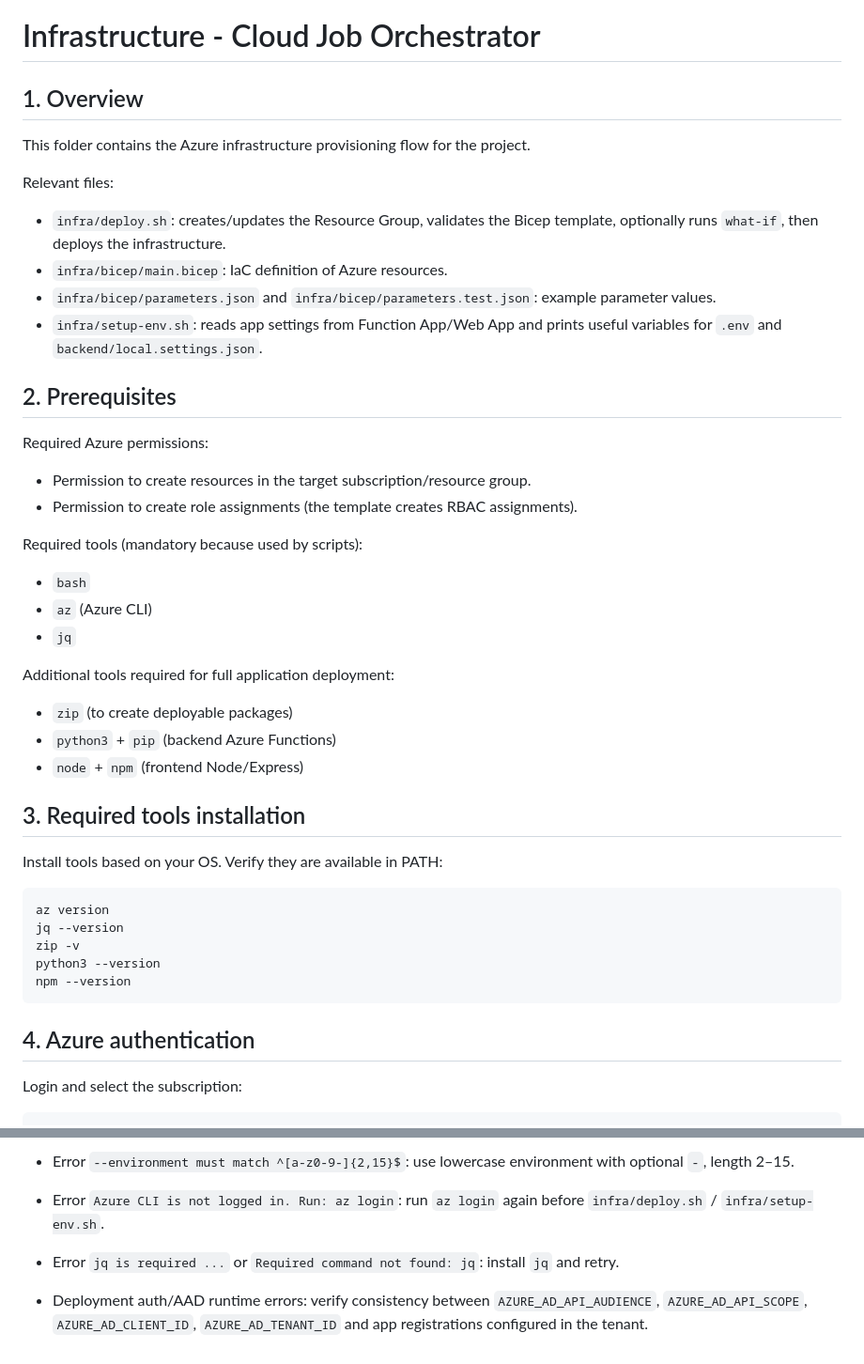
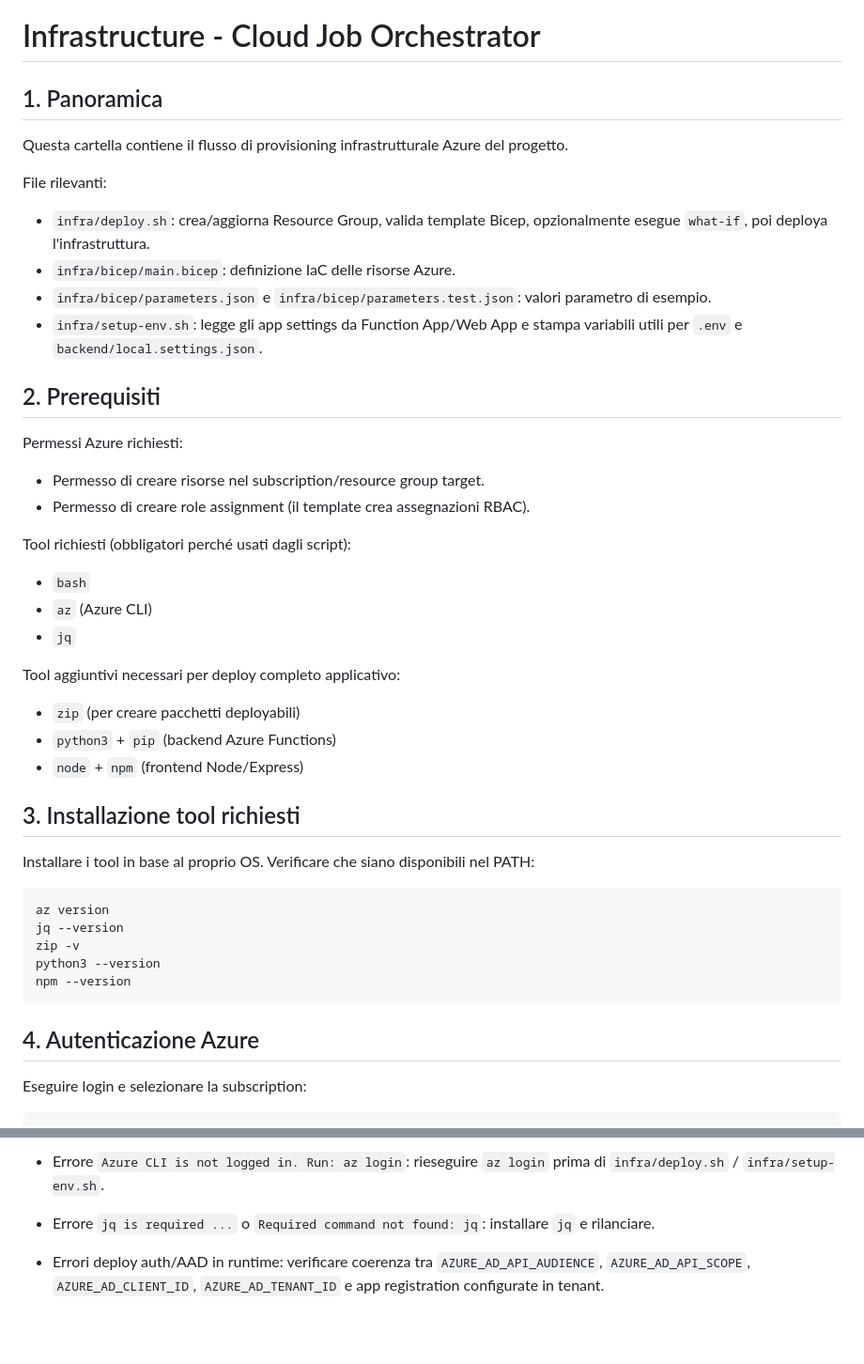
Before and after one commit to DomenicoAnzalone/cloud-job-orchestrator, a Markdown page: infra/README.md, 2 parts joined by grey strips. Shown at 94% size. Drawn GitHub-style; blank space fills up the shorter version.

````diff
--- a/infra/README.md
+++ b/infra/README.md
@@ -1,38 +1,31 @@
 # Infrastructure - Cloud Job Orchestrator
 
-## 1. Overview
+## 1. Panoramica
+Questa cartella contiene il flusso di provisioning infrastrutturale Azure del progetto.
 
-This folder contains the Azure infrastructure provisioning flow for the project.
+File rilevanti:
+- `infra/deploy.sh`: crea/aggiorna Resource Group, valida template Bicep, opzionalmente esegue `what-if`, poi deploya l'infrastruttura.
+- `infra/bicep/main.bicep`: definizione IaC delle risorse Azure.
+- `infra/bicep/parameters.json` e `infra/bicep/parameters.test.json`: valori parametro di esempio.
+- `infra/setup-env.sh`: legge gli app settings da Function App/Web App e stampa variabili utili per `.env` e `backend/local.settings.json`.
 
-Relevant files:
+## 2. Prerequisiti
+Permessi Azure richiesti:
+- Permesso di creare risorse nel subscription/resource group target.
+- Permesso di creare role assignment (il template crea assegnazioni RBAC).
 
-* `infra/deploy.sh`: creates/updates the Resource Group, validates the Bicep template, optionally runs `what-if`, then deploys the infrastructure.
-* `infra/bicep/main.bicep`: IaC definition of Azure resources.
-* `infra/bicep/parameters.json` and `infra/bicep/parameters.test.json`: example parameter values.
-* `infra/setup-env.sh`: reads app settings from Function App/Web App and prints useful variables for `.env` and `backend/local.settings.json`.
+Tool richiesti (obbligatori perché usati dagli script):
+- `bash`
+- `az` (Azure CLI)
+- `jq`
 
-## 2. Prerequisites
+Tool aggiuntivi necessari per deploy completo applicativo:
+- `zip` (per creare pacchetti deployabili)
+- `python3` + `pip` (backend Azure Functions)
+- `node` + `npm` (frontend Node/Express)
 
-Required Azure permissions:
-
-* Permission to create resources in the target subscription/resource group.
-* Permission to create role assignments (the template creates RBAC assignments).
-
-Required tools (mandatory because used by scripts):
-
-* `bash`
-* `az` (Azure CLI)
-* `jq`
-
-Additional tools required for full application deployment:
-
-* `zip` (to create deployable packages)
-* `python3` + `pip` (backend Azure Functions)
-* `node` + `npm` (frontend Node/Express)
-
-## 3. Required tools installation
-
-Install tools based on your OS. Verify they are available in PATH:
+## 3. Installazione tool richiesti
+Installare i tool in base al proprio OS. Verificare che siano disponibili nel PATH:
 
 ```bash
 az version
@@ -42,9 +35,8 @@ python3 --version
 npm --version
 ```
 
-## 4. Azure authentication
-
-Login and select the subscription:
+## 4. Autenticazione Azure
+Eseguire login e selezionare la subscription:
 
 ```bash
 az login
@@ -295,12 +267,9 @@ Only issues observable from code/scripts:
 
-* Error `--environment must match ^[a-z0-9-]{2,15}$`:
-  use lowercase environment with optional `-`, length 2–15.
+- Errore `Azure CLI is not logged in. Run: az login`:
+  rieseguire `az login` prima di `infra/deploy.sh` / `infra/setup-env.sh`.
 
-* Error `Azure CLI is not logged in. Run: az login`:
-  run `az login` again before `infra/deploy.sh` / `infra/setup-env.sh`.
+- Errore `jq is required ...` o `Required command not found: jq`:
+  installare `jq` e rilanciare.
 
-* Error `jq is required ...` or `Required command not found: jq`:
-  install `jq` and retry.
-
-* Deployment auth/AAD runtime errors:
-  verify consistency between `AZURE_AD_API_AUDIENCE`, `AZURE_AD_API_SCOPE`, `AZURE_AD_CLIENT_ID`, `AZURE_AD_TENANT_ID` and app registrations configured in the tenant.
+- Errori deploy auth/AAD in runtime:
+  verificare coerenza tra `AZURE_AD_API_AUDIENCE`, `AZURE_AD_API_SCOPE`, `AZURE_AD_CLIENT_ID`, `AZURE_AD_TENANT_ID` e app registration configurate in tenant.
````
Also changed, not shown: other parts of infra/README.md (+98 -118 lines), README.md (+14 -34 lines).
